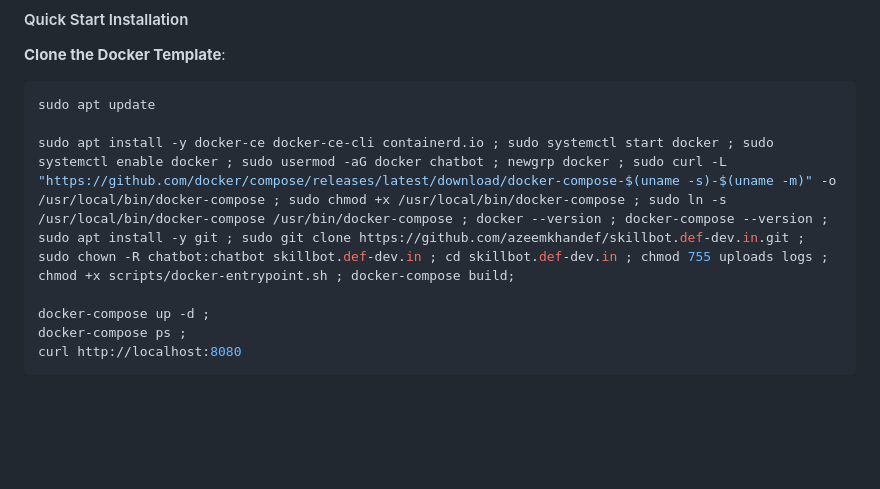
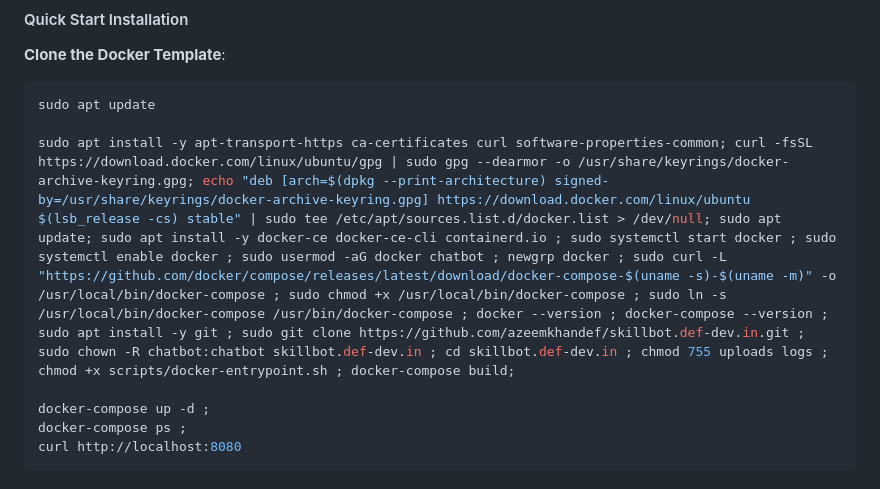
Before and after one commit to cityowltypes/skillbot.def-dev.in, a Markdown page: README.md, the part around the change. Drawn GitHub-style; blank space fills up the shorter version.

Commit message:
docker readme

````diff
--- a/README.md
+++ b/README.md
@@ -24,7 +24,7 @@ DEF Skillbot can be easily deployed using it's official Docker template, which p
 ```bash
 sudo apt update
 
-sudo apt install -y docker-ce docker-ce-cli containerd.io ; sudo systemctl start docker ; sudo systemctl enable docker ; sudo usermod -aG docker chatbot ; newgrp docker ; sudo curl -L "https://github.com/docker/compose/releases/latest/download/docker-compose-$(uname -s)-$(uname -m)" -o /usr/local/bin/docker-compose ; sudo chmod +x /usr/local/bin/docker-compose ; sudo ln -s /usr/local/bin/docker-compose /usr/bin/docker-compose ; docker --version ; docker-compose --version ; sudo apt install -y git ; sudo git clone https://github.com/azeemkhandef/skillbot.def-dev.in.git ; sudo chown -R chatbot:chatbot skillbot.def-dev.in ; cd skillbot.def-dev.in ; chmod 755 uploads logs ; chmod +x scripts/docker-entrypoint.sh ; docker-compose build;
+sudo apt install -y apt-transport-https ca-certificates curl software-properties-common; curl -fsSL https://download.docker.com/linux/ubuntu/gpg | sudo gpg --dearmor -o /usr/share/keyrings/docker-archive-keyring.gpg; echo "deb [arch=$(dpkg --print-architecture) signed-by=/usr/share/keyrings/docker-archive-keyring.gpg] https://download.docker.com/linux/ubuntu $(lsb_release -cs) stable" | sudo tee /etc/apt/sources.list.d/docker.list > /dev/null; sudo apt update; sudo apt install -y docker-ce docker-ce-cli containerd.io ; sudo systemctl start docker ; sudo systemctl enable docker ; sudo usermod -aG docker chatbot ; newgrp docker ; sudo curl -L "https://github.com/docker/compose/releases/latest/download/docker-compose-$(uname -s)-$(uname -m)" -o /usr/local/bin/docker-compose ; sudo chmod +x /usr/local/bin/docker-compose ; sudo ln -s /usr/local/bin/docker-compose /usr/bin/docker-compose ; docker --version ; docker-compose --version ; sudo apt install -y git ; sudo git clone https://github.com/azeemkhandef/skillbot.def-dev.in.git ; sudo chown -R chatbot:chatbot skillbot.def-dev.in ; cd skillbot.def-dev.in ; chmod 755 uploads logs ; chmod +x scripts/docker-entrypoint.sh ; docker-compose build;
 
 docker-compose up -d ;
 docker-compose ps ;
````
